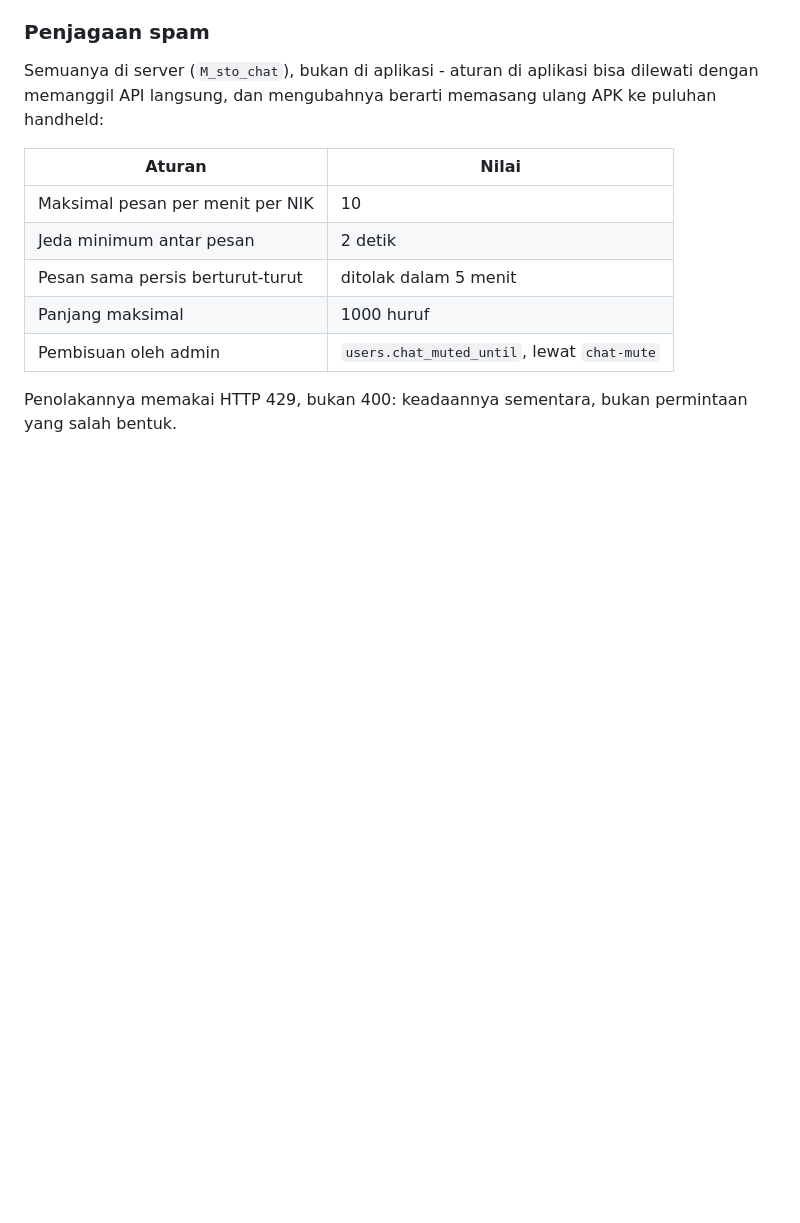
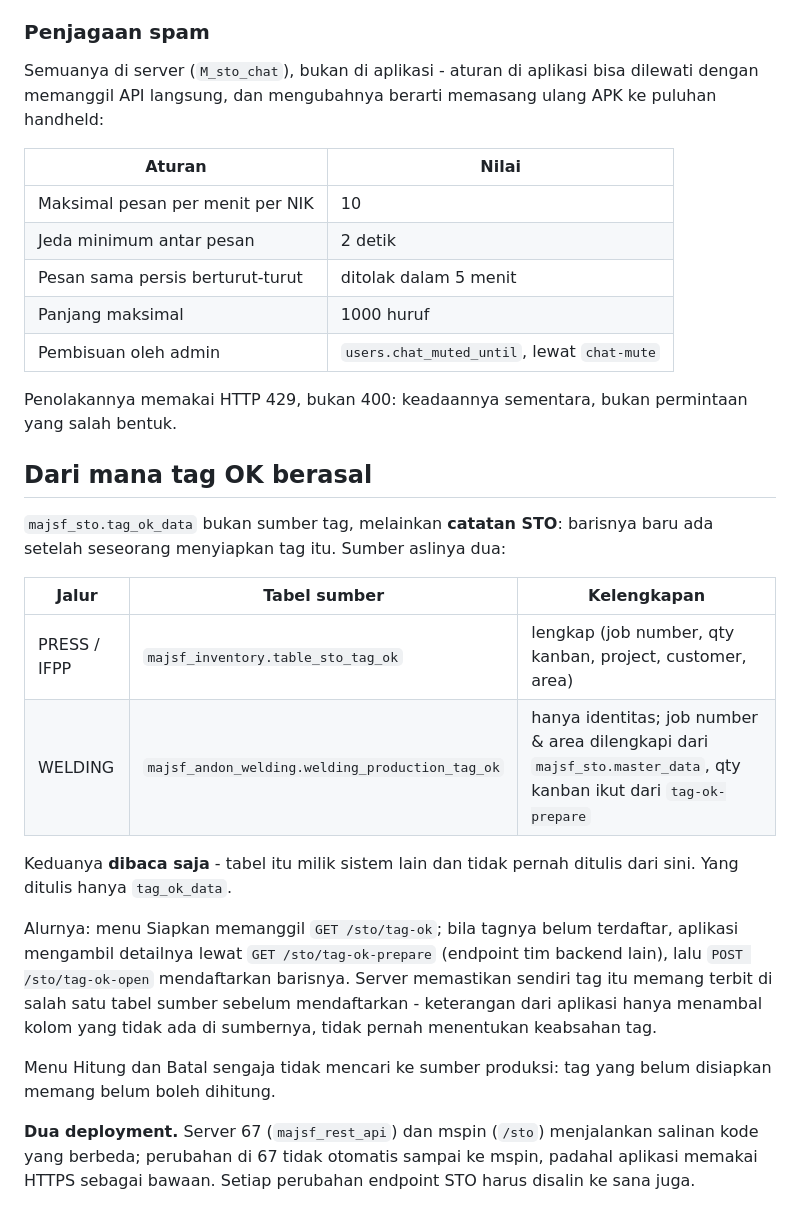
Before and after one commit to efrino/sto, a Markdown page: docs/SKENARIO_CETAK.md, the part around the change. GitHub-like rendering; blank space fills up the shorter version.

Commit message:
Catat asal tag OK dan dua deployment backend di dokumentasi
Co-Authored-By: Claude Opus 5 <noreply@anthropic.com>

```diff
--- a/docs/SKENARIO_CETAK.md
+++ b/docs/SKENARIO_CETAK.md
@@ -506,3 +506,31 @@ APK ke puluhan handheld:
 
 Penolakannya memakai HTTP 429, bukan 400: keadaannya sementara, bukan
 permintaan yang salah bentuk.
+
+## Dari mana tag OK berasal
+
+`majsf_sto.tag_ok_data` bukan sumber tag, melainkan **catatan STO**: barisnya
+baru ada setelah seseorang menyiapkan tag itu. Sumber aslinya dua:
+
+| Jalur | Tabel sumber | Kelengkapan |
+| --- | --- | --- |
+| PRESS / IFPP | `majsf_inventory.table_sto_tag_ok` | lengkap (job number, qty kanban, project, customer, area) |
+| WELDING | `majsf_andon_welding.welding_production_tag_ok` | hanya identitas; job number & area dilengkapi dari `majsf_sto.master_data`, qty kanban ikut dari `tag-ok-prepare` |
+
+Keduanya **dibaca saja** - tabel itu milik sistem lain dan tidak pernah
+ditulis dari sini. Yang ditulis hanya `tag_ok_data`.
+
+Alurnya: menu Siapkan memanggil `GET /sto/tag-ok`; bila tagnya belum
+terdaftar, aplikasi mengambil detailnya lewat `GET /sto/tag-ok-prepare`
+(endpoint tim backend lain), lalu `POST /sto/tag-ok-open` mendaftarkan
+barisnya. Server memastikan sendiri tag itu memang terbit di salah satu tabel
+sumber sebelum mendaftarkan - keterangan dari aplikasi hanya menambal kolom
+yang tidak ada di sumbernya, tidak pernah menentukan keabsahan tag.
+
+Menu Hitung dan Batal sengaja tidak mencari ke sumber produksi: tag yang belum
+disiapkan memang belum boleh dihitung.
+
+**Dua deployment.** Server 67 (`majsf_rest_api`) dan mspin (`/sto`) menjalankan
+salinan kode yang berbeda; perubahan di 67 tidak otomatis sampai ke mspin,
+padahal aplikasi memakai HTTPS sebagai bawaan. Setiap perubahan endpoint STO
+harus disalin ke sana juga.
```
